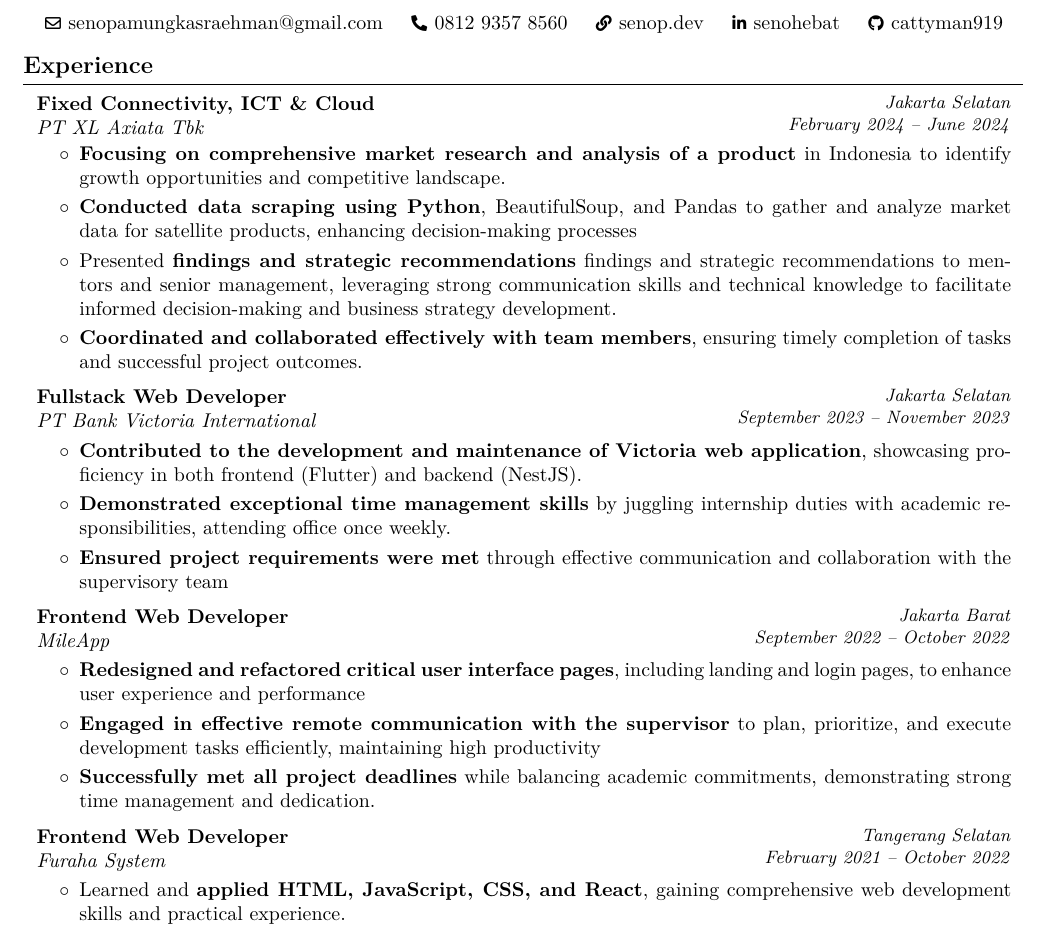
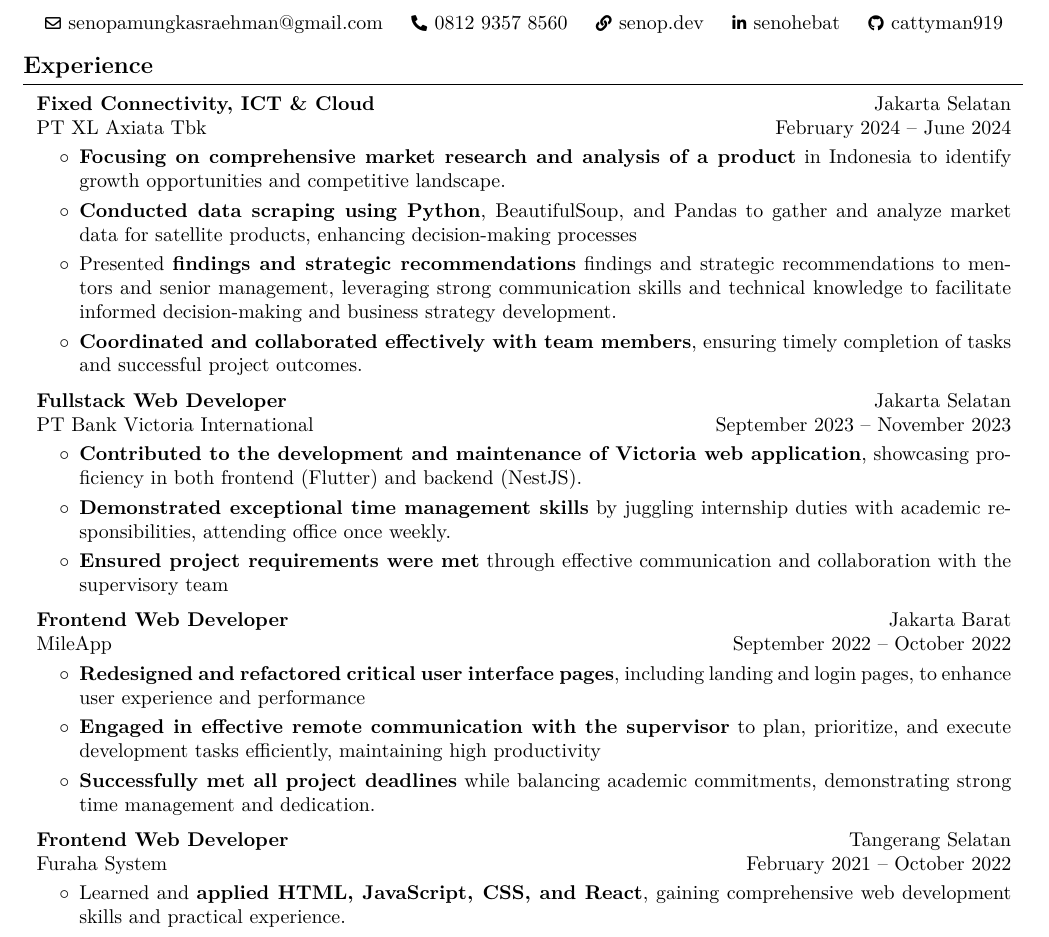
Before and after one commit to cattyman919/resume, a LaTeX document (main.tex, which reads sections/Experience.tex): part of page 1 of 2, cut so that both start at the same text. Compiled offline with pdfLaTeX.

Commit message:
Remove italics

```diff
--- a/sections/Experience.tex
+++ b/sections/Experience.tex
@@ -2,13 +2,10 @@
 \begin{document}
     \section{Experience}
         \begin{twocolentry}{
-            \small
-        \textit{Jakarta Selatan}
-
-          \textit{February 2024 – June 2024}}
-      \textbf{Fixed Connectivity, ICT \& Cloud}
-
-            \textit{PT XL Axiata Tbk}
+            Jakarta Selatan \\
+            February 2024 – June 2024}
+      \textbf{Fixed Connectivity, ICT \& Cloud}\\
+            PT XL Axiata Tbk
         \end{twocolentry}
 
         \vspace{0.10 cm}
@@ -25,14 +22,10 @@
         \vspace{0.2 cm}
 
         \begin{twocolentry}{
-        \small
-
-        \textit{Jakarta Selatan}
-
-        \textit{September 2023 – November 2023}}
-            \textbf{Fullstack Web Developer}
-
-            \textit{PT Bank Victoria International}
+        Jakarta Selatan \\
+          September 2023 – November 2023}
+            \textbf{Fullstack Web Developer}\\
+            PT Bank Victoria International
         \end{twocolentry}
 
         \vspace{0.10 cm}
@@ -48,13 +41,10 @@
         \vspace{0.2 cm}
 
         \begin{twocolentry}{
-            \small
-        \textit{Jakarta Barat}
-
-        \textit{September 2022 – October 2022}}
-            \textbf{Frontend Web Developer}
-
-            \textit{MileApp}
+            Jakarta Barat\\
+            September 2022 – October 2022}
+            \textbf{Frontend Web Developer}\\
+            MileApp
         \end{twocolentry}
 
         \vspace{0.10 cm}
@@ -69,13 +59,10 @@
         \vspace{0.2 cm}
 
         \begin{twocolentry}{
-            \small
-        \textit{Tangerang Selatan}
-
-        \textit{February 2021 – October 2022}}
-            \textbf{Frontend Web Developer}
-
-            \textit{Furaha System}
+            Tangerang Selatan\\
+            February 2021 – October 2022}
+            \textbf{Frontend Web Developer}\\
+            Furaha System
         \end{twocolentry}
 
         \vspace{0.10 cm}
```
Also changed, not shown: sections/Awards.tex (+2 -4 lines), sections/Certifications.tex (+4 -9 lines).
